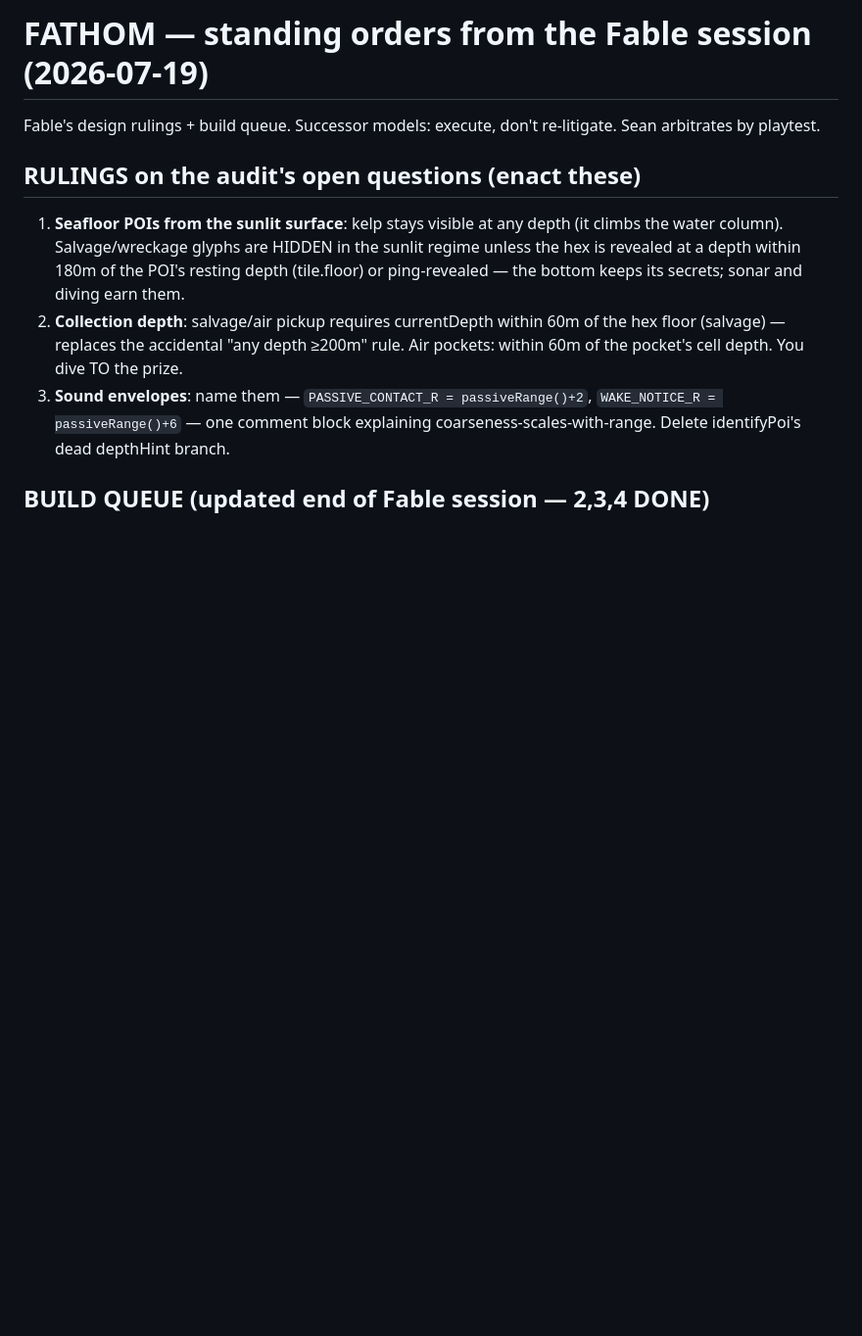
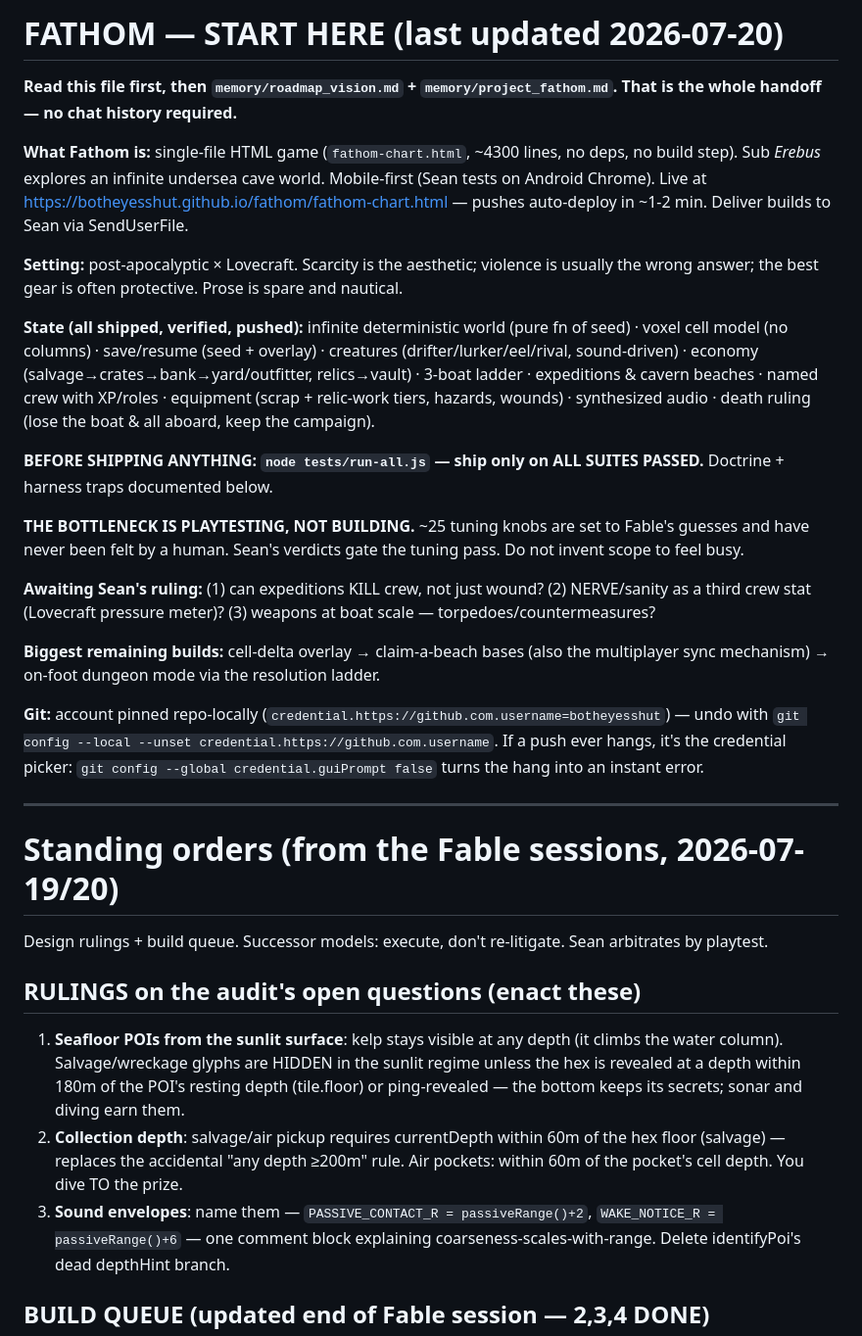
Before and after one commit to botheyesshut/fathom, a Markdown page: FATHOM_NEXT.md, the part around the change. Shown at 98% size. GitHub-like rendering; blank space fills up the shorter version.

Commit message:
FATHOM_NEXT: START HERE orientation block — self-contained handoff, no chat history required
Co-Authored-By: Claude Opus 4.8 <noreply@anthropic.com>

```diff
--- a/FATHOM_NEXT.md
+++ b/FATHOM_NEXT.md
@@ -1,5 +1,27 @@
-# FATHOM — standing orders from the Fable session (2026-07-19)
-Fable's design rulings + build queue. Successor models: execute, don't re-litigate. Sean arbitrates by playtest.
+# FATHOM — START HERE (last updated 2026-07-20)
+
+**Read this file first, then `memory/roadmap_vision.md` + `memory/project_fathom.md`. That is the whole handoff — no chat history required.**
+
+**What Fathom is:** single-file HTML game (`fathom-chart.html`, ~4300 lines, no deps, no build step). Sub *Erebus* explores an infinite undersea cave world. Mobile-first (Sean tests on Android Chrome). Live at https://botheyesshut.github.io/fathom/fathom-chart.html — pushes auto-deploy in ~1-2 min. Deliver builds to Sean via SendUserFile.
+
+**Setting:** post-apocalyptic × Lovecraft. Scarcity is the aesthetic; violence is usually the wrong answer; the best gear is often protective. Prose is spare and nautical.
+
+**State (all shipped, verified, pushed):** infinite deterministic world (pure fn of seed) · voxel cell model (no columns) · save/resume (seed + overlay) · creatures (drifter/lurker/eel/rival, sound-driven) · economy (salvage→crates→bank→yard/outfitter, relics→vault) · 3-boat ladder · expeditions & cavern beaches · named crew with XP/roles · equipment (scrap + relic-work tiers, hazards, wounds) · synthesized audio · death ruling (lose the boat & all aboard, keep the campaign).
+
+**BEFORE SHIPPING ANYTHING: `node tests/run-all.js` — ship only on ALL SUITES PASSED.** Doctrine + harness traps documented below.
+
+**THE BOTTLENECK IS PLAYTESTING, NOT BUILDING.** ~25 tuning knobs are set to Fable's guesses and have never been felt by a human. Sean's verdicts gate the tuning pass. Do not invent scope to feel busy.
+
+**Awaiting Sean's ruling:** (1) can expeditions KILL crew, not just wound? (2) NERVE/sanity as a third crew stat (Lovecraft pressure meter)? (3) weapons at boat scale — torpedoes/countermeasures?
+
+**Biggest remaining builds:** cell-delta overlay → claim-a-beach bases (also the multiplayer sync mechanism) → on-foot dungeon mode via the resolution ladder.
+
+**Git:** account pinned repo-locally (`credential.https://github.com.username=botheyesshut`) — undo with `git config --local --unset credential.https://github.com.username`. If a push ever hangs, it's the credential picker: `git config --global credential.guiPrompt false` turns the hang into an instant error.
+
+---
+
+# Standing orders (from the Fable sessions, 2026-07-19/20)
+Design rulings + build queue. Successor models: execute, don't re-litigate. Sean arbitrates by playtest.
 
 ## RULINGS on the audit's open questions (enact these)
 1. **Seafloor POIs from the sunlit surface**: kelp stays visible at any depth (it climbs the water column). Salvage/wreckage glyphs are HIDDEN in the sunlit regime unless the hex is revealed at a depth within 180m of the POI's resting depth (tile.floor) or ping-revealed — the bottom keeps its secrets; sonar and diving earn them.
```
